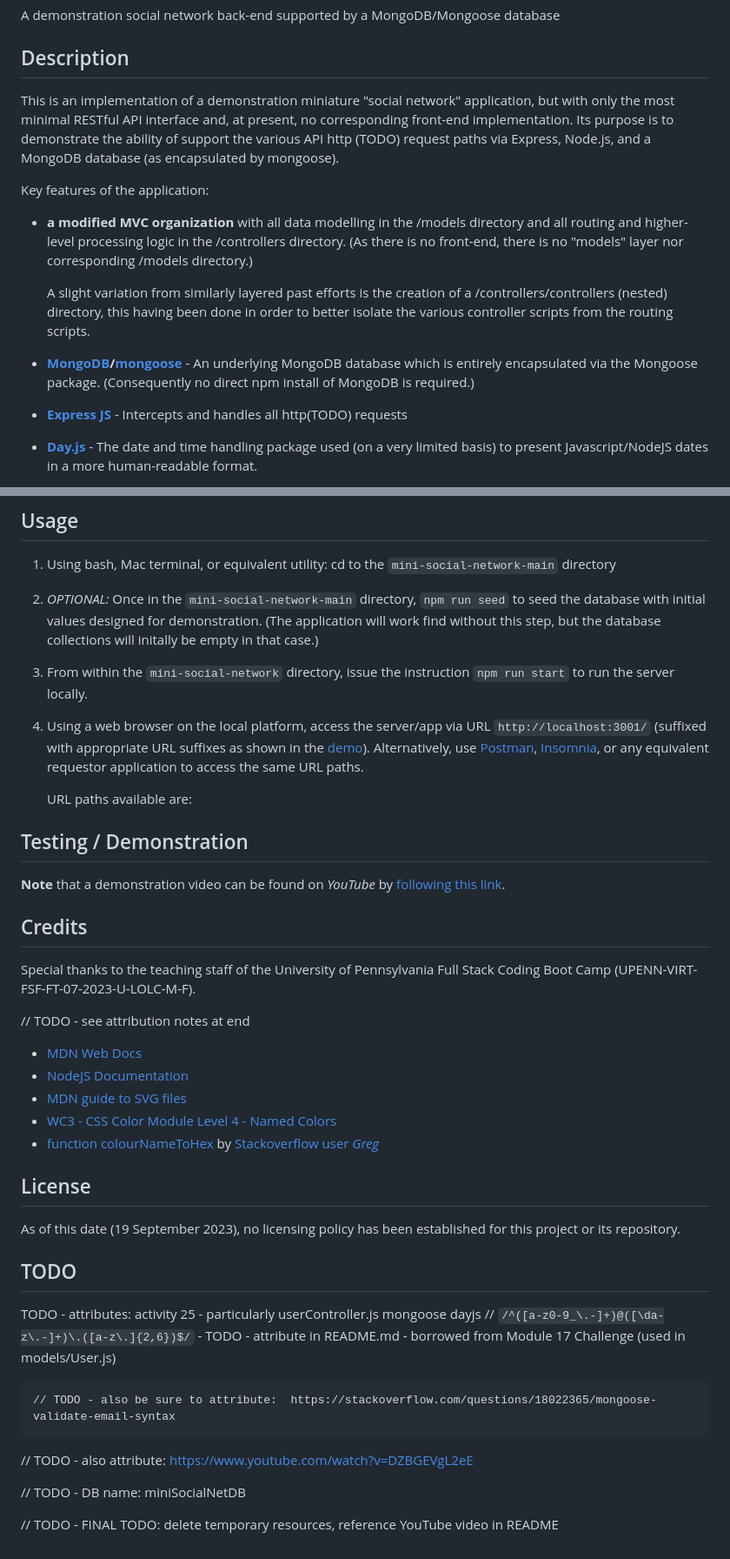
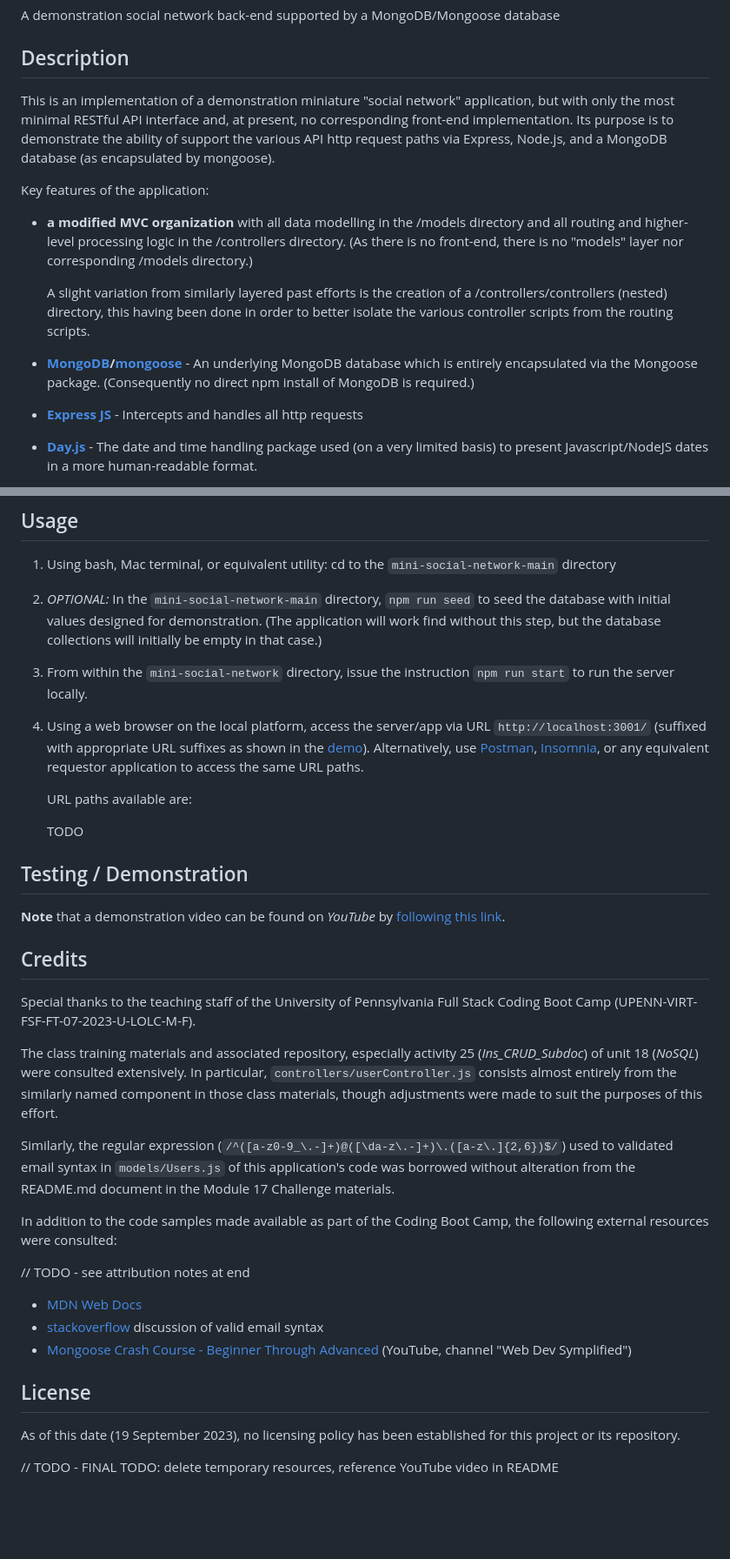
Before and after one commit to stevreut/mini-social-network, a Markdown page: README.md, 2 parts joined by grey strips. Shown at 87% size. Drawn GitHub-style; blank space fills up the shorter version.

Commit message:
README.md - further revisions

```diff
--- a/README.md
+++ b/README.md
@@ -4,7 +4,7 @@ A demonstration social network back-end supported by a MongoDB/Mongoose database
 
 ## Description
 
-This is an implementation of a demonstration miniature "social network" application, but with only the most minimal RESTful API interface and, at present, no corresponding front-end implementation.  Its purpose is to demonstrate the ability of support the various API http (TODO) request paths via Express, Node.js, and a MongoDB database (as encapsulated by mongoose).
+This is an implementation of a demonstration miniature "social network" application, but with only the most minimal RESTful API interface and, at present, no corresponding front-end implementation.  Its purpose is to demonstrate the ability of support the various API http request paths via Express, Node.js, and a MongoDB database (as encapsulated by mongoose).
 
 
 Key features of the application:
@@ -13,7 +13,7 @@ Key features of the application:
     A slight variation from similarly layered past efforts is the creation of a /controllers/controllers (nested) directory, this having been done in order to better isolate the various controller scripts from the routing scripts.
 
 - **[MongoDB](https://www.mongodb.com/)/[mongoose](https://mongoosejs.com/)** - An underlying MongoDB database which is entirely encapsulated via the Mongoose package.  (Consequently no direct npm install of MongoDB is required.)
-- **[Express JS](https://expressjs.com/)** - Intercepts and handles all http(TODO) requests
+- **[Express JS](https://expressjs.com/)** - Intercepts and handles all http requests
 - **[Day.js](https://day.js.org/)** - The date and time handling package used (on a very limited basis) to present Javascript/NodeJS dates in a more human-readable format.
 - **[Node.js®](https://nodejs.org/en)** - The Javascript server-side dialect in which this application, including all of the above packages, is written.
 
@@ -42,26 +42,34 @@ Key features of the application:
 ## Usage
 
 1. Using bash, Mac terminal, or equivalent utility: cd to the `mini-social-network-main` directory
-2. *OPTIONAL:* Once in the `mini-social-network-main` directory, `npm run seed` to seed the database with initial values designed for demonstration.  (The application will work find without this step, but the database collections will initally be empty in that case.)
+2. *OPTIONAL:* In the `mini-social-network-main` directory, `npm run seed` to seed the database with initial values designed for demonstration.  (The application will work find without this step, but the database collections will initially be empty in that case.)
 3. From within the `mini-social-network` directory, issue the instruction `npm run start` to run the server locally.
 4. Using a web browser on the local platform, access the server/app via URL `http://localhost:3001/` (suffixed with appropriate URL suffixes as shown in the [demo](TODO)).  Alternatively, use [Postman](https://www.postman.com/), [Insomnia](https://insomnia.rest/), or any equivalent requestor application to access the same URL paths.
 
    URL paths available are:
 
+   TODO
+
 ## Testing / Demonstration
 
 **Note** that a demonstration video can be found on *YouTube* by [following this link](https://www.youtube.com/watch?v=TODO).
+
 ## Credits
 
 Special thanks to the teaching staff of the University of Pennsylvania Full Stack Coding Boot Camp (UPENN-VIRT-FSF-FT-07-2023-U-LOLC-M-F).
 
+The class training materials and associated repository, especially activity 25 (*Ins_CRUD_Subdoc*) of unit 18 (*NoSQL*) were consulted extensively.  In particular, `controllers/userController.js` consists almost entirely from the similarly named component in those class materials, though adjustments were made to suit the purposes of this effort.
+
+Similarly, the regular expression (`/^([a-z0-9_\.-]+)@([\da-z\.-]+)\.([a-z\.]{2,6})$/`) used to validated email syntax in `models/Users.js` of this application's code was borrowed without alteration from the README.md document in the Module 17 Challenge materials.
+
+In addition to the code samples made available as part of the Coding Boot Camp, the following external resources were consulted:
+
 // TODO - see attribution notes at end
 
 - [MDN Web Docs](https://developer.mozilla.org/en-US/)
-- [NodeJS Documentation](https://nodejs.dev/en/api/v20/documentation/)
-- [MDN guide to SVG files](https://developer.mozilla.org/en-US/docs/Web/SVG)
-- [WC3 - CSS Color Module Level 4 - Named Colors](https://www.w3.org/TR/css-color-4/#typedef-named-color)
-- [function colourNameToHex](https://stackoverflow.com/questions/1573053/javascript-function-to-convert-color-names-to-hex-codes#1573141) by [Stackoverflow user *Greg*](https://stackoverflow.com/users/24181/greg)
+- [stackoverflow](https://stackoverflow.com/questions/18022365/mongoose-validate-email-syntax) discussion of valid email syntax
+- [Mongoose Crash Course - Beginner Through Advanced](https://www.youtube.com/watch?v=DZBGEVgL2eE)  (YouTube, channel "Web Dev Symplified")
+
 
 ## License
 
@@ -70,20 +78,6 @@ As of this date (19 September 2023), no licensing policy has been established fo
 
 
 
-## TODO
-
-
-TODO - attributes:
-    activity 25 - particularly userController.js
-    mongoose
-    dayjs
-            //   `/^([a-z0-9_\.-]+)@([\da-z\.-]+)\.([a-z\.]{2,6})$/`   - TODO - attribute in README.md - borrowed from Module 17 Challenge (used in models/User.js)
-
-    // TODO - also be sure to attribute:  https://stackoverflow.com/questions/18022365/mongoose-validate-email-syntax
-
-// TODO - also attribute: https://www.youtube.com/watch?v=DZBGEVgL2eE
-
-// TODO - DB name: miniSocialNetDB
 
 
 
```
